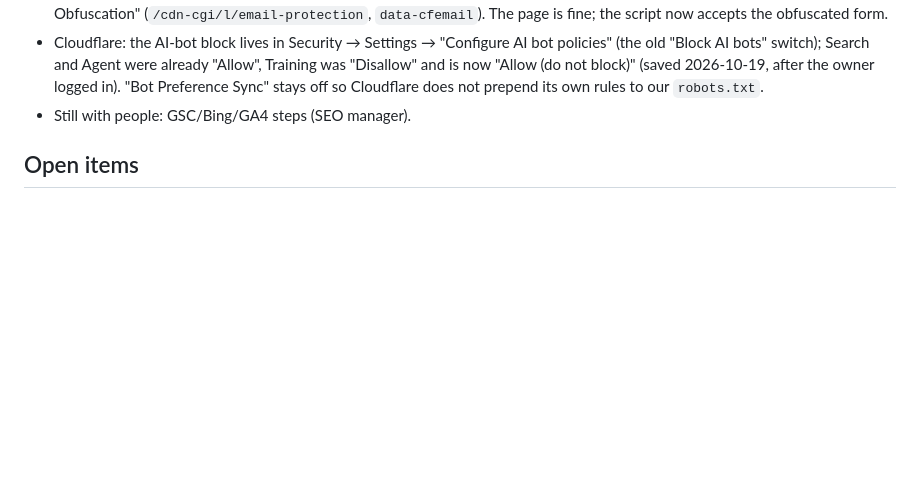
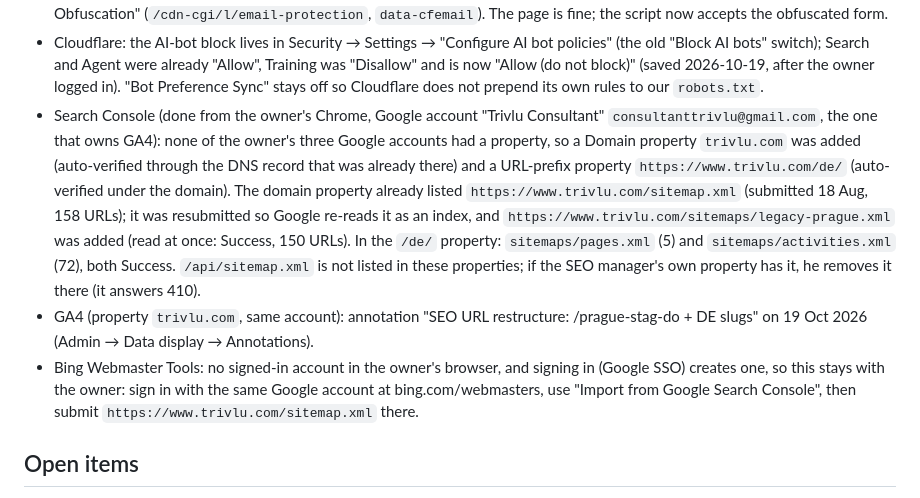
Before and after one commit to bezgolovyponch/myhive-travel-app, a Markdown page: docs/changes/2026-10-18-seo-prague-urls-phase1b.md, the part around the change. GitHub-like rendering; blank space fills up the shorter version.

Commit message:
docs: GSC domain + /de/ properties, sitemaps, GA4 annotation done; Bing left to the owner [skip render]
Co-Authored-By: Claude Fable 5.1 <noreply@anthropic.com>

```diff
--- a/docs/changes/2026-10-18-seo-prague-urls-phase1b.md
+++ b/docs/changes/2026-10-18-seo-prague-urls-phase1b.md
@@ -250,7 +250,22 @@ throttles; retry on 403/429).
   old "Block AI bots" switch); Search and Agent were already "Allow", Training was "Disallow" and
   is now "Allow (do not block)" (saved 2026-10-19, after the owner logged in). "Bot Preference
   Sync" stays off so Cloudflare does not prepend its own rules to our `robots.txt`.
-- Still with people: GSC/Bing/GA4 steps (SEO manager).
+- Search Console (done from the owner's Chrome, Google account "Trivlu Consultant"
+  `consultanttrivlu@gmail.com`, the one that owns GA4): none of the owner's three Google accounts
+  had a property, so a Domain property `trivlu.com` was added (auto-verified through the DNS
+  record that was already there) and a URL-prefix property `https://www.trivlu.com/de/`
+  (auto-verified under the domain). The domain property already listed
+  `https://www.trivlu.com/sitemap.xml` (submitted 18 Aug, 158 URLs); it was resubmitted so Google
+  re-reads it as an index, and `https://www.trivlu.com/sitemaps/legacy-prague.xml` was added
+  (read at once: Success, 150 URLs). In the `/de/` property: `sitemaps/pages.xml` (5) and
+  `sitemaps/activities.xml` (72), both Success. `/api/sitemap.xml` is not listed in these
+  properties; if the SEO manager's own property has it, he removes it there (it answers 410).
+- GA4 (property `trivlu.com`, same account): annotation "SEO URL restructure: /prague-stag-do +
+  DE slugs" on 19 Oct 2026 (Admin → Data display → Annotations).
+- Bing Webmaster Tools: no signed-in account in the owner's browser, and signing in (Google SSO)
+  creates one, so this stays with the owner: sign in with the same Google account at
+  bing.com/webmasters, use "Import from Google Search Console", then submit
+  `https://www.trivlu.com/sitemap.xml` there.
 
 ## Open items
 
```
